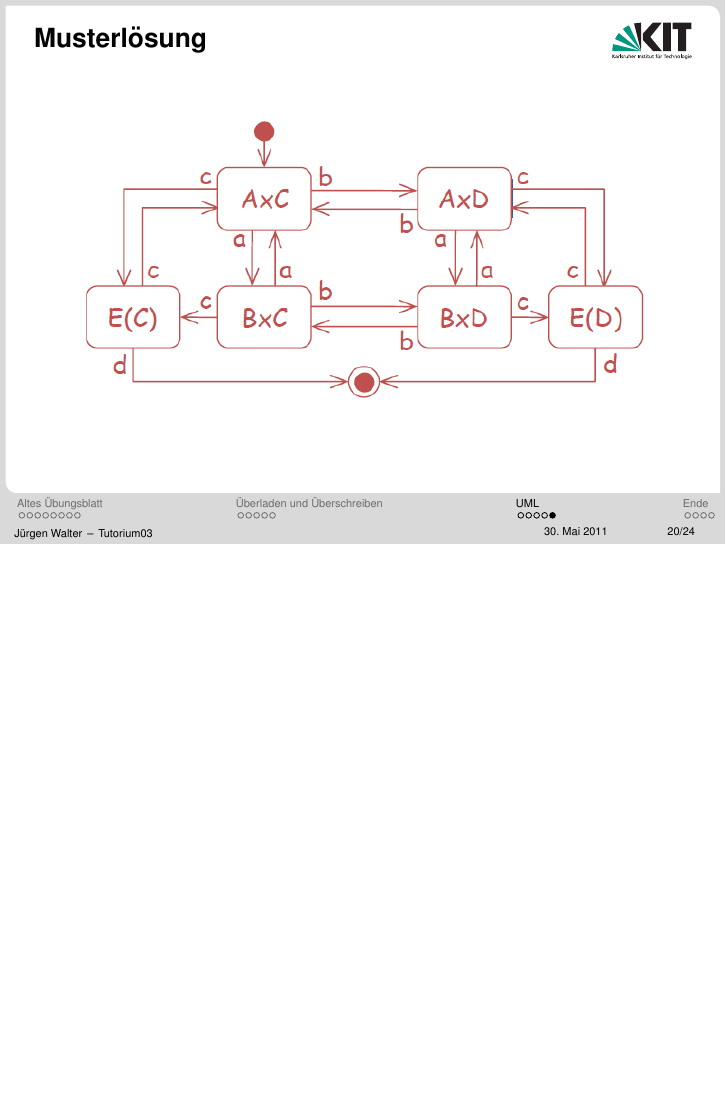
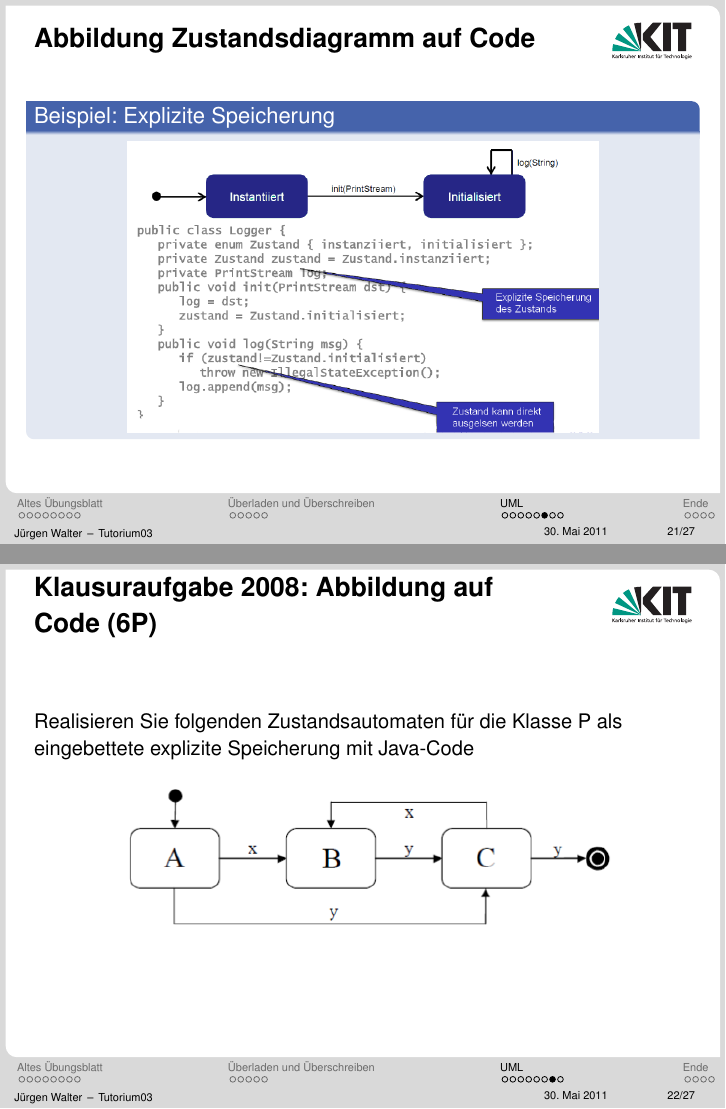
Before and after one commit to kne1p/Swt1, LaTeX slides (juergen/Tutorium03.tex): page 34 of 39 before the commit and pages 37 and 38 of 44 after it, the two joined at a grey line, the shorter picture padded with empty space. Compiled offline with pdfLaTeX.

Commit message:
Abbildung Zustandsdiagramm auf Code

```diff
--- a/juergen/Tutorium03.tex
+++ b/juergen/Tutorium03.tex
@@ -299,3 +308,18 @@
 	\end{center}
 }
 
+\frame {
+\frametitle {Abbildung Zustandsdiagramm auf Code}
+	\begin{exampleblock} {Beispiel: Explizite Speicherung}
+		\begin{center}
+		\includegraphics[scale=0.4]{pics/03/zustandB.png}
+		\end{center}
+	\end{exampleblock}
+}
+
+\frame {
+\frametitle {Klausuraufgabe 2008: Abbildung auf Code (6P)}
+Realisieren Sie folgenden Zustandsautomaten für die Klasse P als eingebettete explizite Speicherung mit Java-Code
+	\begin{center}
+	\includegraphics[scale=0.6]{pics/03/zustandCode.png}
+	\end{center}
```
Also changed, not shown: juergen/pics/03/zustandB.png (added), juergen/pics/03/zustandCM.png (added), juergen/pics/03/zustandCode.png (added), juergen/Tutorium03.tex (19 more changed lines).
